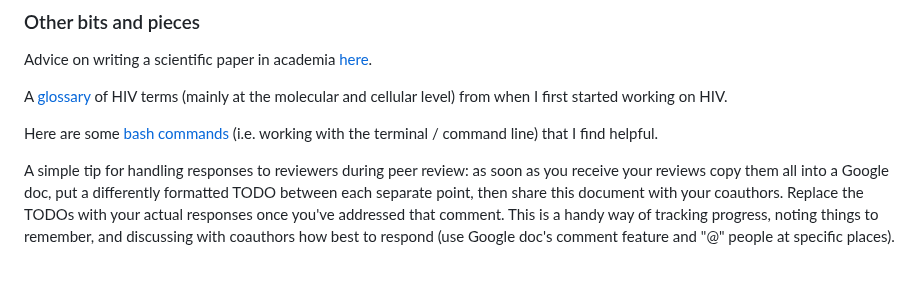
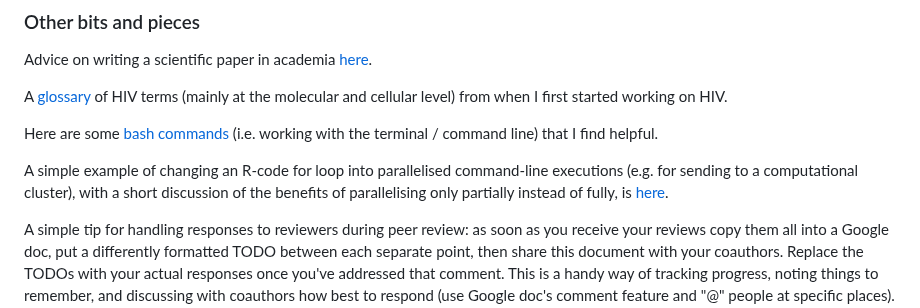
Before and after one commit to ChrisHIV/teaching, a Markdown page: README.md, the part around the change. Drawn GitHub-style; blank space fills up the shorter version.

```diff
--- a/README.md
+++ b/README.md
@@ -78,6 +78,8 @@ A [glossary](other_topics/Glossary_HIV.csv) of HIV terms (mainly at the molecula
 
 Here are some [bash commands](https://www.dropbox.com/s/65eyimir8aukxe6/CommonBashCommands.sh?dl=0)</a> (i.e. working with the terminal / command line) that I find helpful.
 
+A simple example of changing an R-code for loop into parallelised command-line executions (e.g. for sending to a computational cluster), with a short discussion of the benefits of parallelising only partially instead of fully, is [here](other_topics/parellelising_an_R_code_loop_for_a_cluster.md).
+
 A simple tip for handling responses to reviewers during peer review: as soon as you receive your reviews copy them all into a Google doc, put a differently formatted TODO between each separate point, then share this document with your coauthors. Replace the TODOs with your actual responses once you've addressed that comment. This is a handy way of tracking progress, noting things to remember, and discussing with coauthors how best to respond (use Google doc's comment feature and "@" people at specific places). Using this document even to read your your reviews for the first time (as opposed to reading the email they came in) means you can make a note of whatever first thoughts pop into your head. Example [here](https://docs.google.com/document/d/1lbm3UDjS3ne6WVl8h5sACTQMefunkV-VBx0Y_FqLGKc/edit?usp=sharing).
 
 Some explanations of things on twitter:
```
